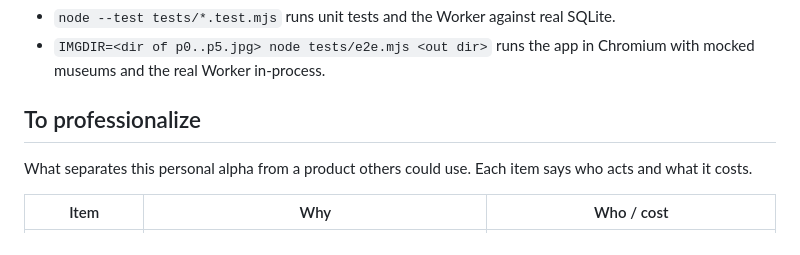
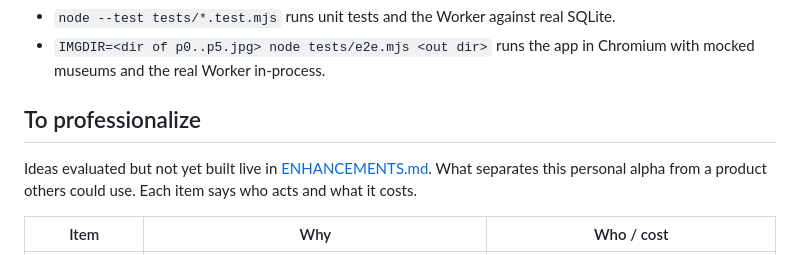
Before and after one commit to davisburgess/salon-swipe, a Markdown page: ALPHA.md, the part around the change. Drawn GitHub-style.

```diff
--- a/ALPHA.md
+++ b/ALPHA.md
@@ -25,6 +25,7 @@ Working name for the next version of Salon Swipe. Lives at `/alpha/`, with its o
 - `IMGDIR=<dir of p0..p5.jpg> node tests/e2e.mjs <out dir>` runs the app in Chromium with mocked museums and the real Worker in-process.
 
 ## To professionalize
+Ideas evaluated but not yet built live in [ENHANCEMENTS.md](ENHANCEMENTS.md).
 What separates this personal alpha from a product others could use. Each item says who acts and what it costs.
 
 | Item | Why | Who / cost |
```
Also changed, not shown: CLAUDE.md (added, +44 -0 lines), ENHANCEMENTS.md (added, +36 -0 lines).
